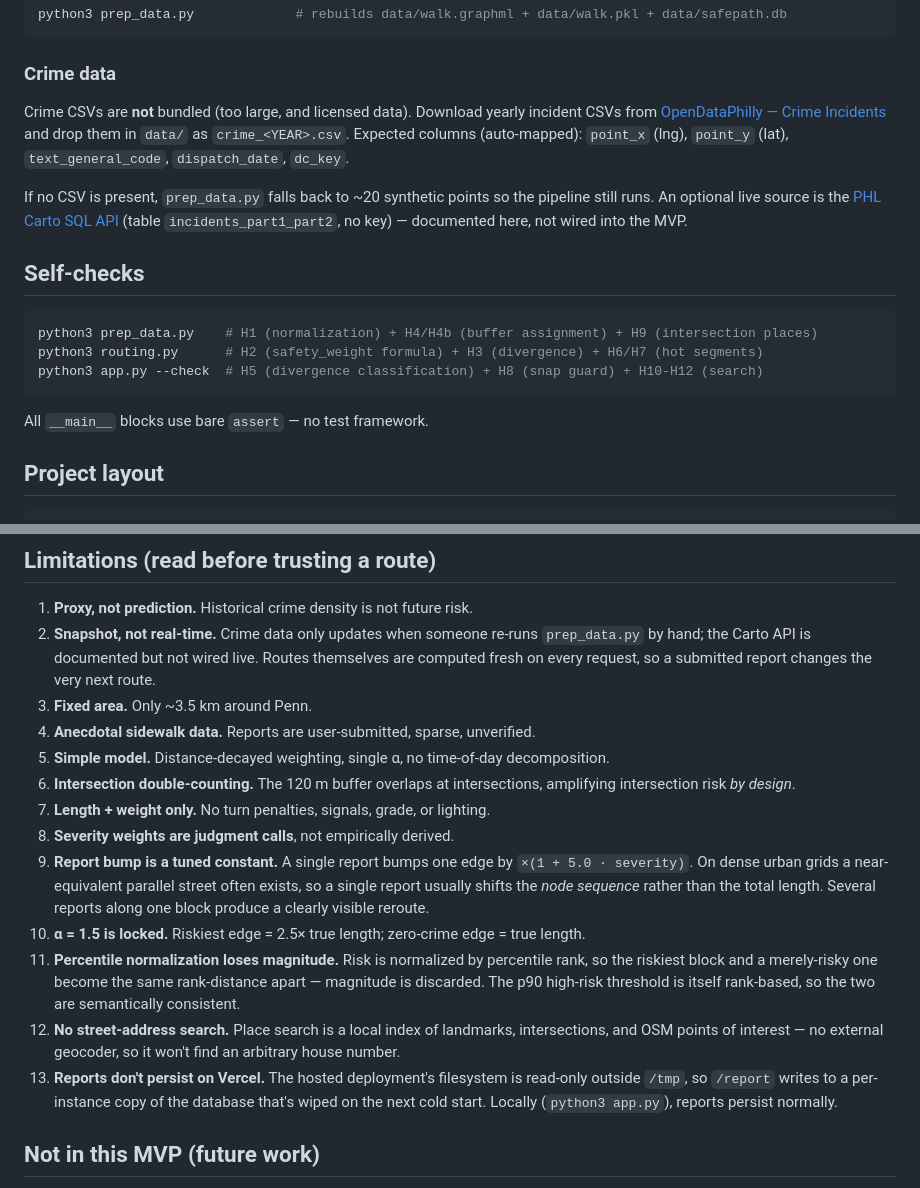
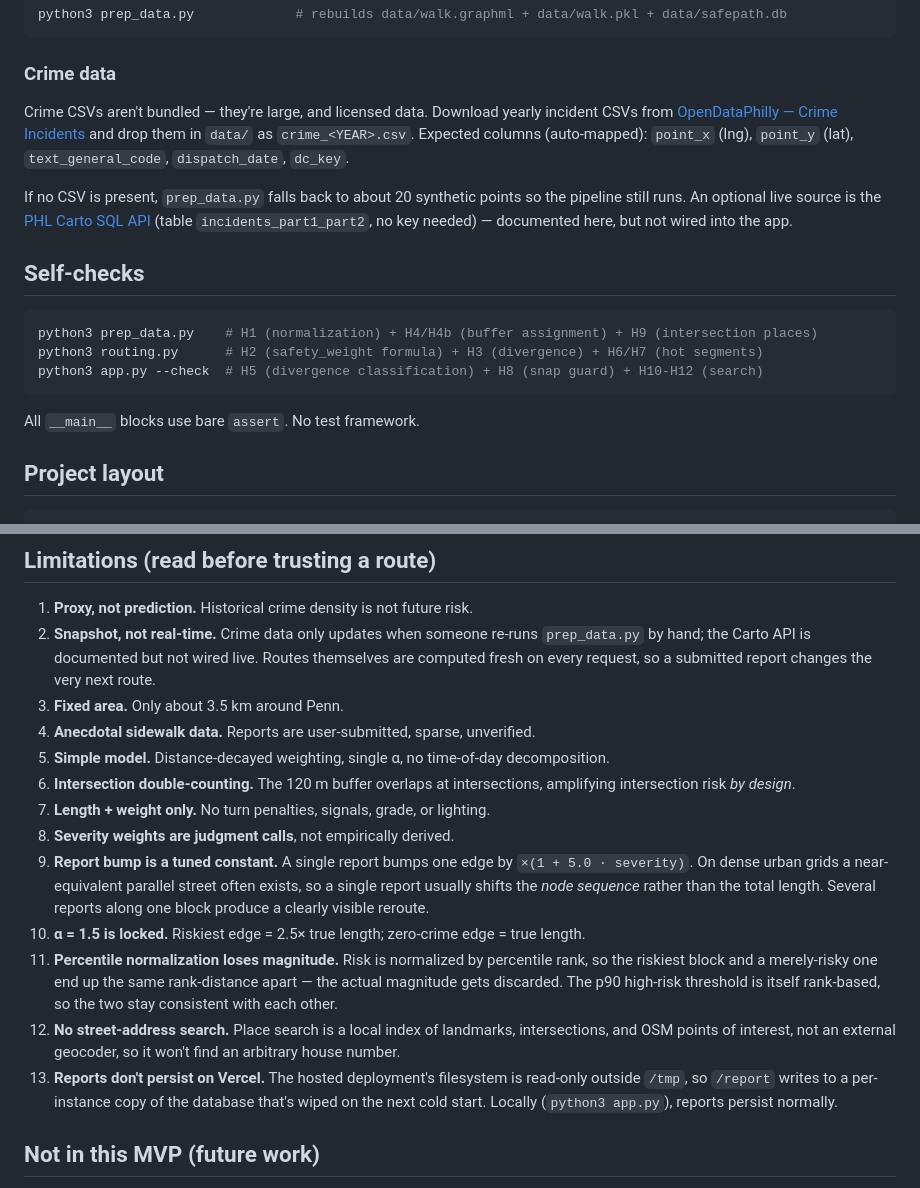
Before and after one commit to Jayden23018/safepath, a Markdown page: README.md, 2 parts joined by grey strips. Drawn GitHub-style.

````diff
--- a/README.md
+++ b/README.md
@@ -83,15 +104,15 @@ python3 prep_data.py             # rebuilds data/walk.graphml + data/walk.pkl +
 
 ### Crime data
 
-Crime CSVs are **not** bundled (too large, and licensed data). Download yearly incident
+Crime CSVs aren't bundled — they're large, and licensed data. Download yearly incident
 CSVs from [OpenDataPhilly — Crime Incidents](https://opendataphilly.org/datasets/crime-incidents/)
 and drop them in `data/` as `crime_<YEAR>.csv`. Expected columns (auto-mapped):
 `point_x` (lng), `point_y` (lat), `text_general_code`, `dispatch_date`, `dc_key`.
 
-If no CSV is present, `prep_data.py` falls back to ~20 synthetic points so the
+If no CSV is present, `prep_data.py` falls back to about 20 synthetic points so the
 pipeline still runs. An optional live source is the
 [PHL Carto SQL API](https://phl.carto.com/api/v2/sql) (table `incidents_part1_part2`,
-no key) — documented here, not wired into the MVP.
+no key needed) — documented here, but not wired into the app.
 
 ## Self-checks
 
@@ -100,7 +121,7 @@ python3 prep_data.py    # H1 (normalization) + H4/H4b (buffer assignment) + H9 (
 python3 routing.py      # H2 (safety_weight formula) + H3 (divergence) + H6/H7 (hot segments)
 python3 app.py --check  # H5 (divergence classification) + H8 (snap guard) + H10-H12 (search)
 ```
-All `__main__` blocks use bare `assert` — no test framework.
+All `__main__` blocks use bare `assert`. No test framework.
 
 ## Project layout
 
@@ -133,7 +154,7 @@ final_project/
    `prep_data.py` by hand; the Carto API is documented but not wired live. Routes
    themselves are computed fresh on every request, so a submitted report changes the
    very next route.
-3. **Fixed area.** Only ~3.5 km around Penn.
+3. **Fixed area.** Only about 3.5 km around Penn.
 4. **Anecdotal sidewalk data.** Reports are user-submitted, sparse, unverified.
 5. **Simple model.** Distance-decayed weighting, single α, no time-of-day decomposition.
 6. **Intersection double-counting.** The 120 m buffer overlaps at intersections,
@@ -141,20 +162,21 @@ final_project/
 7. **Length + weight only.** No turn penalties, signals, grade, or lighting.
 8. **Severity weights are judgment calls**, not empirically derived.
 9. **Report bump is a tuned constant.** A single report bumps one edge by
-   `×(1 + 5.0 · severity)`. On dense urban grids a near-equivalent parallel street often
-   exists, so a single report usually shifts the *node sequence* rather than the total
-   length. Several reports along one block produce a clearly visible reroute.
+   `×(1 + 5.0 · severity)`. On dense urban grids a near-equivalent parallel street
+   often exists, so a single report usually shifts the *node sequence* rather than the
+   total length. Several reports along one block produce a clearly visible reroute.
 10. **α = 1.5 is locked.** Riskiest edge = 2.5× true length; zero-crime edge = true length.
-11. **Percentile normalization loses magnitude.** Risk is normalized by percentile rank, so the
-    riskiest block and a merely-risky one become the same rank-distance apart — magnitude is
-    discarded. The p90 high-risk threshold is itself rank-based, so the two are semantically
-    consistent.
+11. **Percentile normalization loses magnitude.** Risk is normalized by percentile rank,
+    so the riskiest block and a merely-risky one end up the same rank-distance apart —
+    the actual magnitude gets discarded. The p90 high-risk threshold is itself
+    rank-based, so the two stay consistent with each other.
 12. **No street-address search.** Place search is a local index of landmarks,
-    intersections, and OSM points of interest — no external geocoder, so it won't find
-    an arbitrary house number.
-13. **Reports don't persist on Vercel.** The hosted deployment's filesystem is read-only
-    outside `/tmp`, so `/report` writes to a per-instance copy of the database that's
-    wiped on the next cold start. Locally (`python3 app.py`), reports persist normally.
+    intersections, and OSM points of interest, not an external geocoder, so it won't
+    find an arbitrary house number.
+13. **Reports don't persist on Vercel.** The hosted deployment's filesystem is
+    read-only outside `/tmp`, so `/report` writes to a per-instance copy of the
+    database that's wiped on the next cold start. Locally (`python3 app.py`), reports
+    persist normally.
 
 ## Not in this MVP (future work)
 
````
Also changed, not shown: other parts of README.md (+64 -43 lines).
